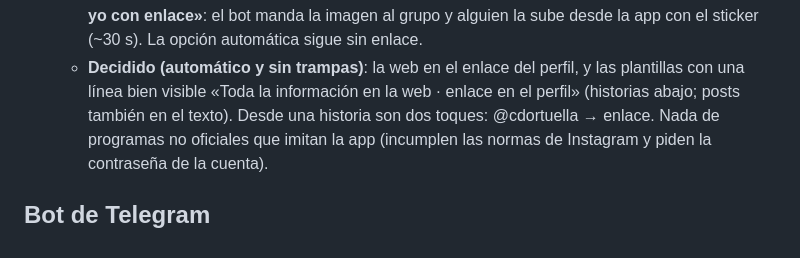
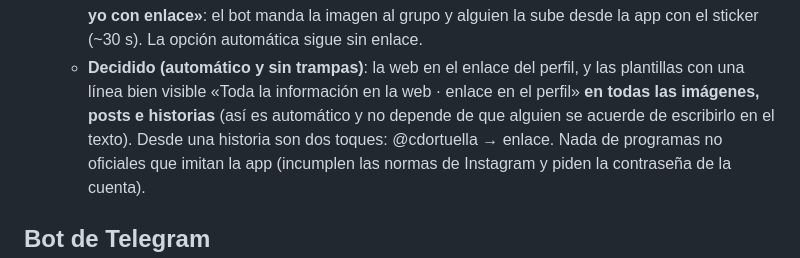
Before and after one commit to Lehendakari02/web-cd-ortuella, a Markdown page: redes/IDEAS.md, the part around the change. Rendered like a GitHub page.

Commit message:
Ideas: el aviso del enlace en el perfil va en todas las imágenes, posts e historias
Co-Authored-By: Claude Opus 5.5 <noreply@anthropic.com>
Claude-Session: https://claude.ai/code/session_01HGhHxNaaRD1kMFHjNqCnKz

```diff
--- a/redes/IDEAS.md
+++ b/redes/IDEAS.md
@@ -49,7 +49,8 @@ Con lo aprendido en el flujo de publicaciones:
     Propuesta: en «¿Subo también la historia?», un tercer botón **«La subo yo con enlace»**: el bot manda la
     imagen al grupo y alguien la sube desde la app con el sticker (~30 s). La opción automática sigue sin enlace.
   - **Decidido (automático y sin trampas)**: la web en el enlace del perfil, y las plantillas con una línea bien
-    visible «Toda la información en la web · enlace en el perfil» (historias abajo; posts también en el texto).
+    visible «Toda la información en la web · enlace en el perfil» **en todas las imágenes, posts e historias**
+    (así es automático y no depende de que alguien se acuerde de escribirlo en el texto).
     Desde una historia son dos toques: @cdortuella → enlace. Nada de programas no oficiales que imitan la app
     (incumplen las normas de Instagram y piden la contraseña de la cuenta).
 
```
